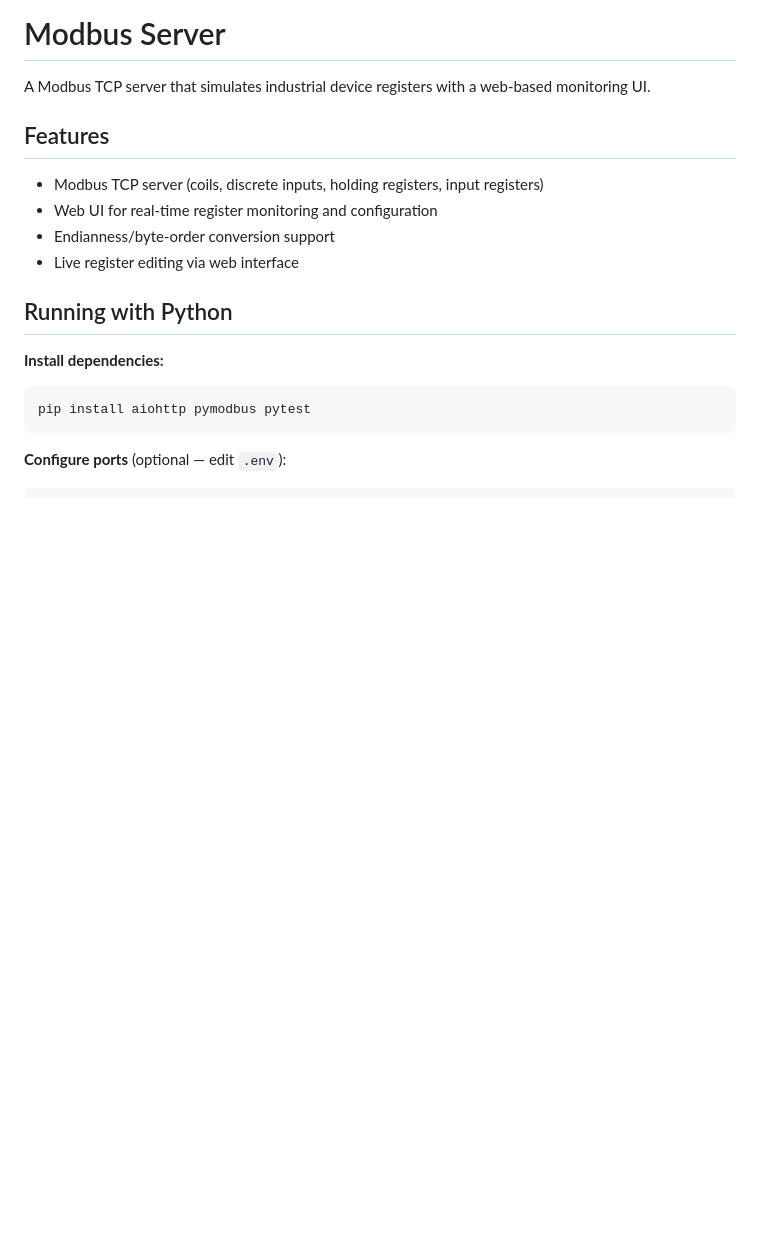
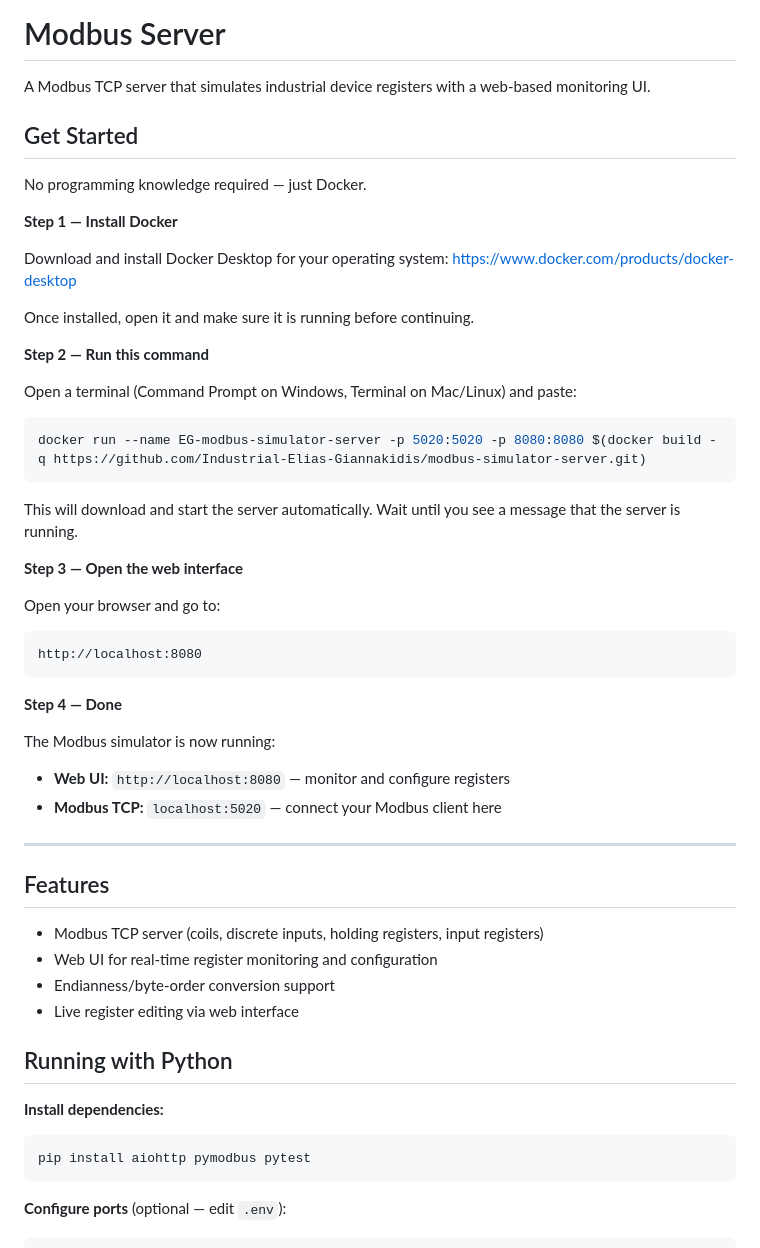
Before and after one commit to Industrial-Elias-Giannakidis/modbus-simulator-server, a Markdown page: README.md, the part around one of its changes. Rendered like a GitHub page; blank space fills up the shorter version.

````diff
--- a/README.md
+++ b/README.md
@@ -1,6 +1,44 @@
 # Modbus Server
 
 A Modbus TCP server that simulates industrial device registers with a web-based monitoring UI.
+
+## Get Started
+
+No programming knowledge required — just Docker.
+
+**Step 1 — Install Docker**
+
+Download and install Docker Desktop for your operating system:
+[https://www.docker.com/products/docker-desktop](https://www.docker.com/products/docker-desktop)
+
+Once installed, open it and make sure it is running before continuing.
+
+**Step 2 — Run this command**
+
+Open a terminal (Command Prompt on Windows, Terminal on Mac/Linux) and paste:
+
+```bash
+docker run --name EG-modbus-simulator-server -p 5020:5020 -p 8080:8080 $(docker build -q https://github.com/Industrial-Elias-Giannakidis/modbus-simulator-server.git)
+```
+
+This will download and start the server automatically. Wait until you see a message that the server is running.
+
+**Step 3 — Open the web interface**
+
+Open your browser and go to:
+
+```
+http://localhost:8080
+```
+
+**Step 4 — Done**
+
+The Modbus simulator is now running:
+
+- **Web UI:** `http://localhost:8080` — monitor and configure registers
+- **Modbus TCP:** `localhost:5020` — connect your Modbus client here
+
+---
 
 ## Features
 
````
Also changed, not shown: other parts of README.md (+10 -20 lines).
